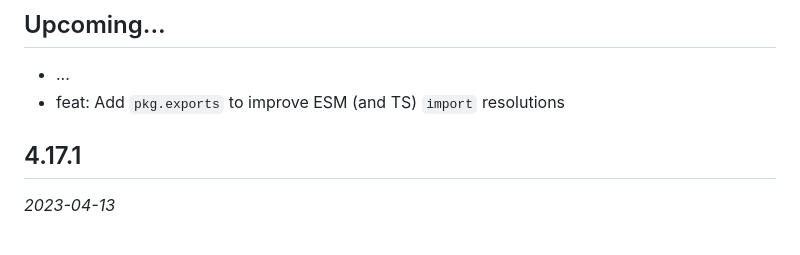
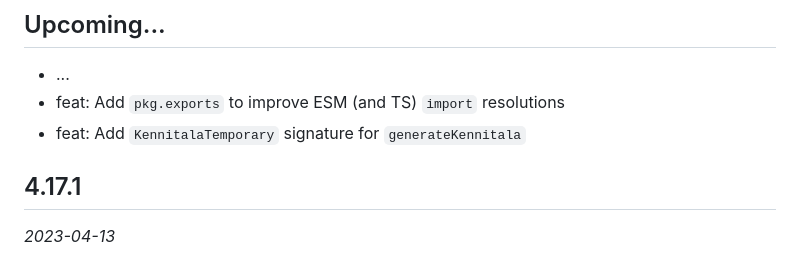
Before and after one commit to hugsmidjan/qj, a Markdown page: CHANGELOG.md, the part around the change. Drawn GitHub-style.

Commit message:
docs: Add missing changelog item

```diff
--- a/CHANGELOG.md
+++ b/CHANGELOG.md
@@ -4,6 +4,7 @@
 
 - ... <!-- Add new lines here. Version number will be decided later -->
 - feat: Add `pkg.exports` to improve ESM (and TS) `import` resolutions
+- feat: Add `KennitalaTemporary` signature for `generateKennitala`
 
 ## 4.17.1
 
```
